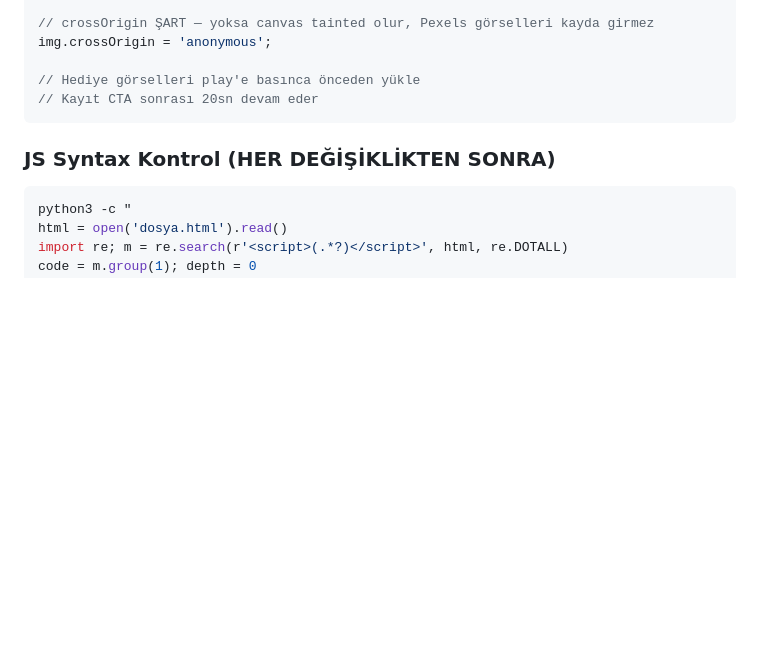
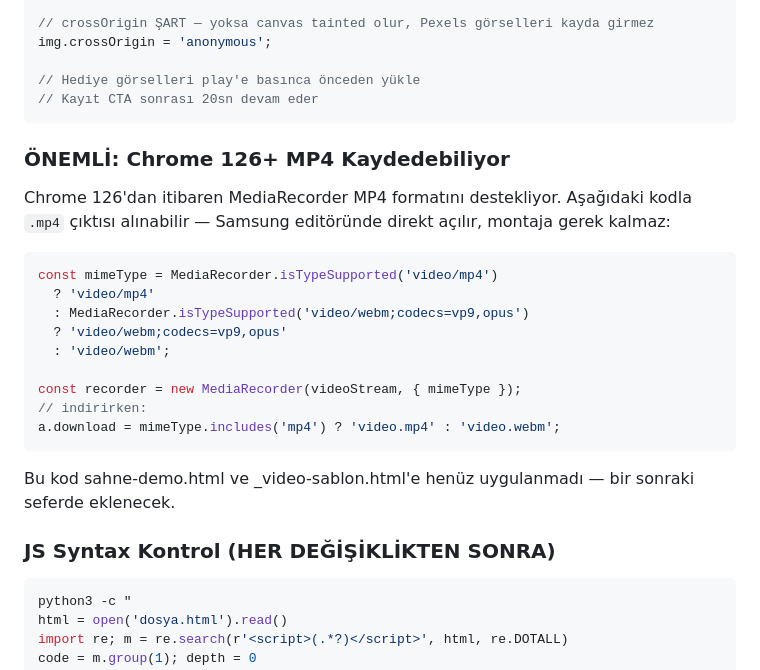
Before and after one commit to arbomeks-prog/site1, a Markdown page: NOTLAR.md, the part around the change. GitHub-like rendering; blank space fills up the shorter version.

Commit message:
notlar: Chrome 126 MP4 kayit destegi eklendi

````diff
--- a/NOTLAR.md
+++ b/NOTLAR.md
@@ -83,6 +83,22 @@ img.crossOrigin = 'anonymous';
 // Kayıt CTA sonrası 20sn devam eder
 ```
 
+### ÖNEMLİ: Chrome 126+ MP4 Kaydedebiliyor
+Chrome 126'dan itibaren MediaRecorder MP4 formatını destekliyor.
+Aşağıdaki kodla `.mp4` çıktısı alınabilir — Samsung editöründe direkt açılır, montaja gerek kalmaz:
+```js
+const mimeType = MediaRecorder.isTypeSupported('video/mp4')
+  ? 'video/mp4'
+  : MediaRecorder.isTypeSupported('video/webm;codecs=vp9,opus')
+  ? 'video/webm;codecs=vp9,opus'
+  : 'video/webm';
+
+const recorder = new MediaRecorder(videoStream, { mimeType });
+// indirirken:
+a.download = mimeType.includes('mp4') ? 'video.mp4' : 'video.webm';
+```
+Bu kod sahne-demo.html ve _video-sablon.html'e henüz uygulanmadı — bir sonraki seferde eklenecek.
+
 ### JS Syntax Kontrol (HER DEĞİŞİKLİKTEN SONRA)
 ```bash
 python3 -c "
````
